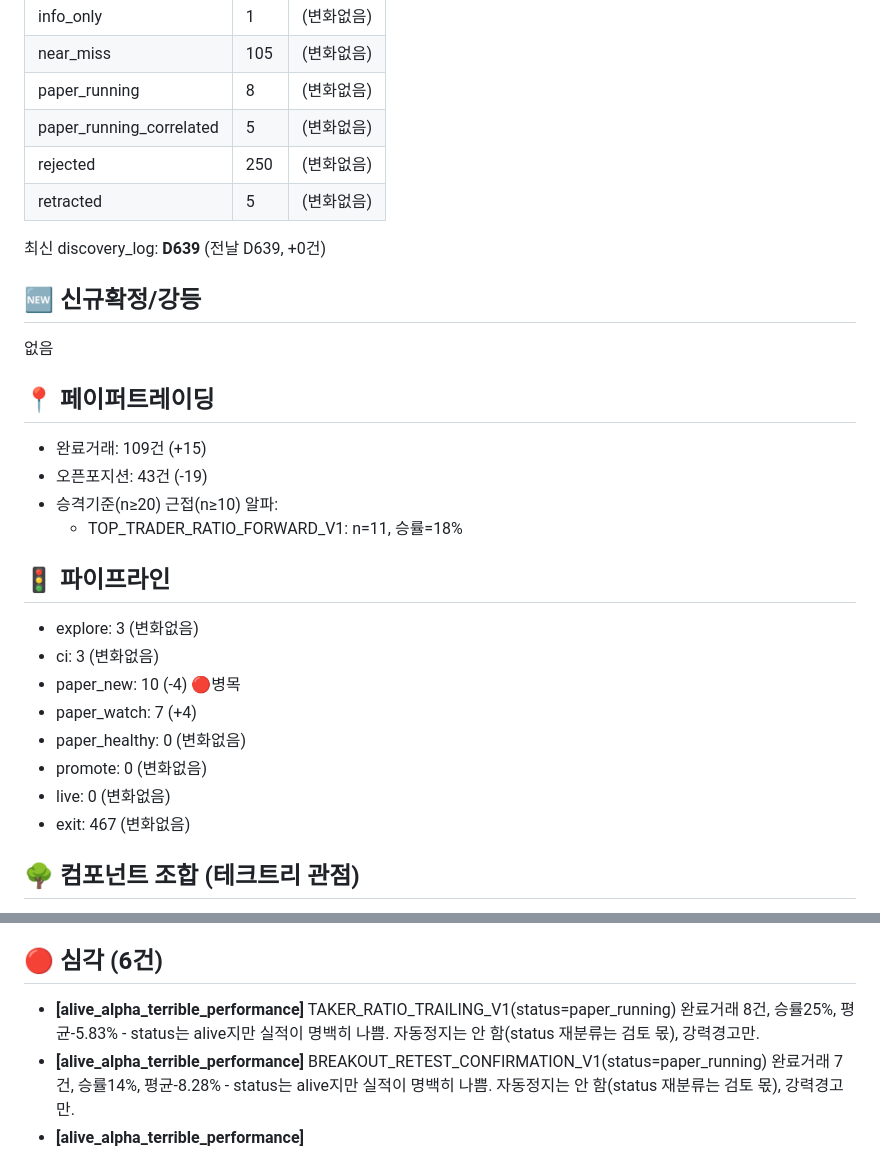
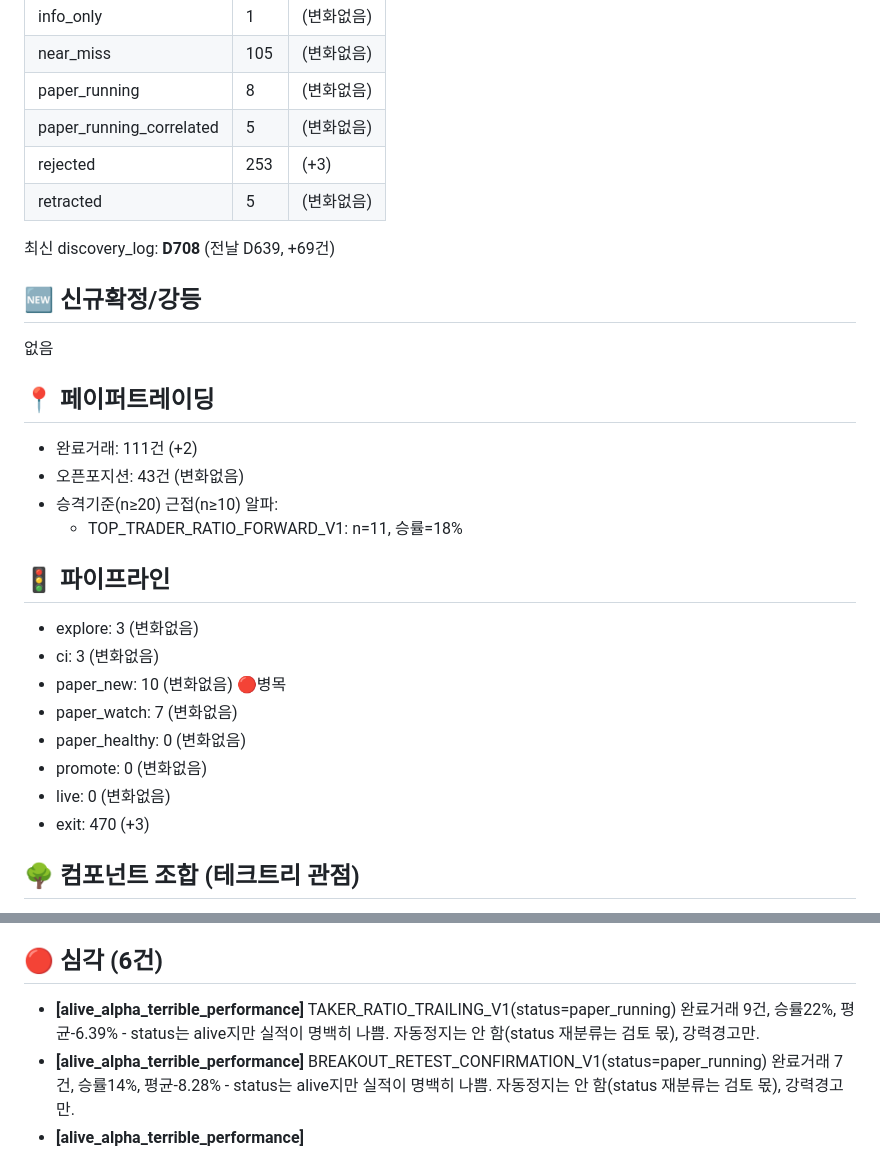
Before and after one commit to rlarudxo944-pixel/t5m-alpha-dashboard, a Markdown page: daily_report_latest.md, 2 parts joined by grey strips. GitHub-like rendering.

Commit message:
auto-update daily report

```diff
--- a/daily_report_latest.md
+++ b/daily_report_latest.md
@@ -15,29 +15,29 @@
 | near_miss | 105 | (변화없음)
 | paper_running | 8 | (변화없음)
 | paper_running_correlated | 5 | (변화없음)
-| rejected | 250 | (변화없음)
+| rejected | 253 | (+3)
 | retracted | 5 | (변화없음)
 
-최신 discovery_log: **D639** (전날 D639, +0건)
+최신 discovery_log: **D708** (전날 D639, +69건)
 
 ## 🆕 신규확정/강등
 없음
 
 ## 📍 페이퍼트레이딩
-- 완료거래: 109건 (+15)
-- 오픈포지션: 43건 (-19)
+- 완료거래: 111건 (+2)
+- 오픈포지션: 43건 (변화없음)
 - 승격기준(n≥20) 근접(n≥10) 알파:
   - TOP_TRADER_RATIO_FORWARD_V1: n=11, 승률=18%
 
 ## 🚦 파이프라인
 - explore: 3 (변화없음)
 - ci: 3 (변화없음)
-- paper_new: 10 (-4) 🔴병목
-- paper_watch: 7 (+4)
+- paper_new: 10 (변화없음) 🔴병목
+- paper_watch: 7 (변화없음)
 - paper_healthy: 0 (변화없음)
 - promote: 0 (변화없음)
 - live: 0 (변화없음)
-- exit: 467 (변화없음)
+- exit: 470 (+3)
 
 ## 🌳 컴포넌트 조합 (테크트리 관점)
 *discovery건수/confirmed개수 자체가 아니라, 검증된 컴포넌트를 몇 개 조합했는지 · 조합이 실제로 부모(단일요소)보다 강한지가 진짜 진척 - 사용자 직접지시 반영.*
@@ -58,6 +58,6 @@
 
 ## 🔴 심각 (6건)
-- **[alive_alpha_terrible_performance]** TAKER_RATIO_TRAILING_V1(status=paper_running) 완료거래 8건, 승률25%, 평균-5.83% - status는 alive지만 실적이 명백히 나쁨. 자동정지는 안 함(status 재분류는 검토 몫), 강력경고만.
+- **[alive_alpha_terrible_performance]** TAKER_RATIO_TRAILING_V1(status=paper_running) 완료거래 9건, 승률22%, 평균-6.39% - status는 alive지만 실적이 명백히 나쁨. 자동정지는 안 함(status 재분류는 검토 몫), 강력경고만.
 - **[alive_alpha_terrible_performance]** BREAKOUT_RETEST_CONFIRMATION_V1(status=paper_running) 완료거래 7건, 승률14%, 평균-8.28% - status는 alive지만 실적이 명백히 나쁨. 자동정지는 안 함(status 재분류는 검토 몫), 강력경고만.
 - **[alive_alpha_terrible_performance]** FUNDING_MOMENTUM_CONFIRMATION_V1(status=paper_running_correlated) 완료거래 7건, 승률0%, 평균-9.22% - status는 alive지만 실적이 명백히 나쁨. 자동정지는 안 함(status 재분류는 검토 몫), 강력경고만.
 
```
Also changed, not shown: other parts of daily_report_latest.md (+3 -3 lines).
